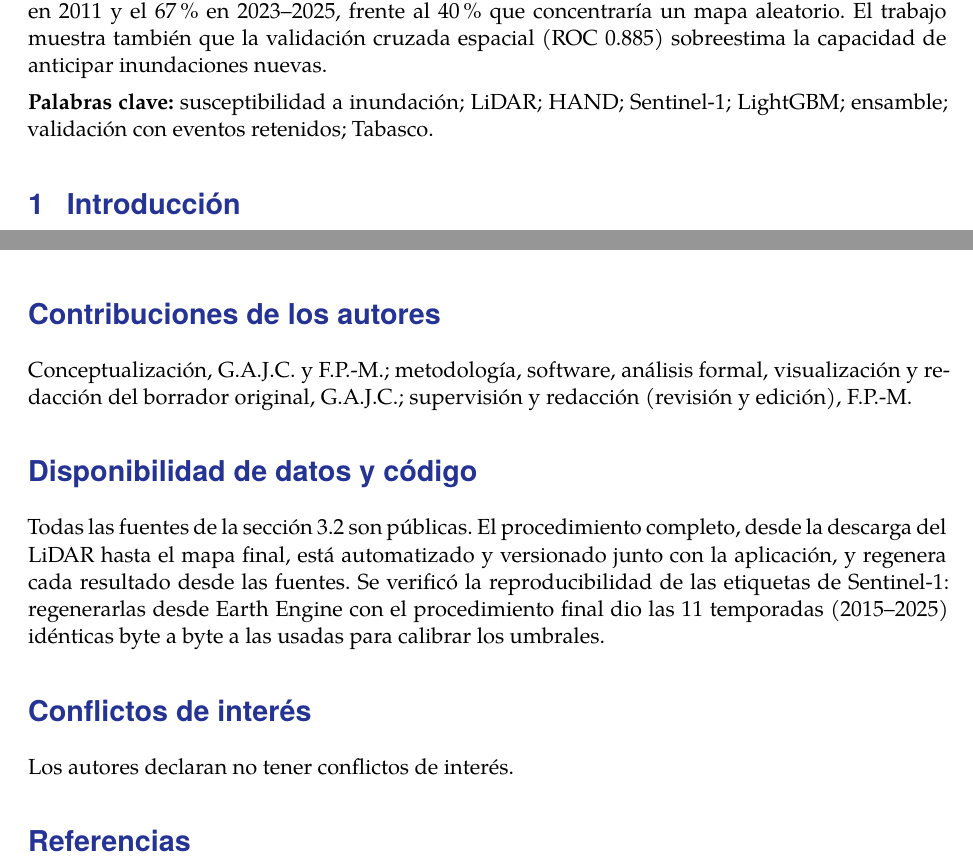
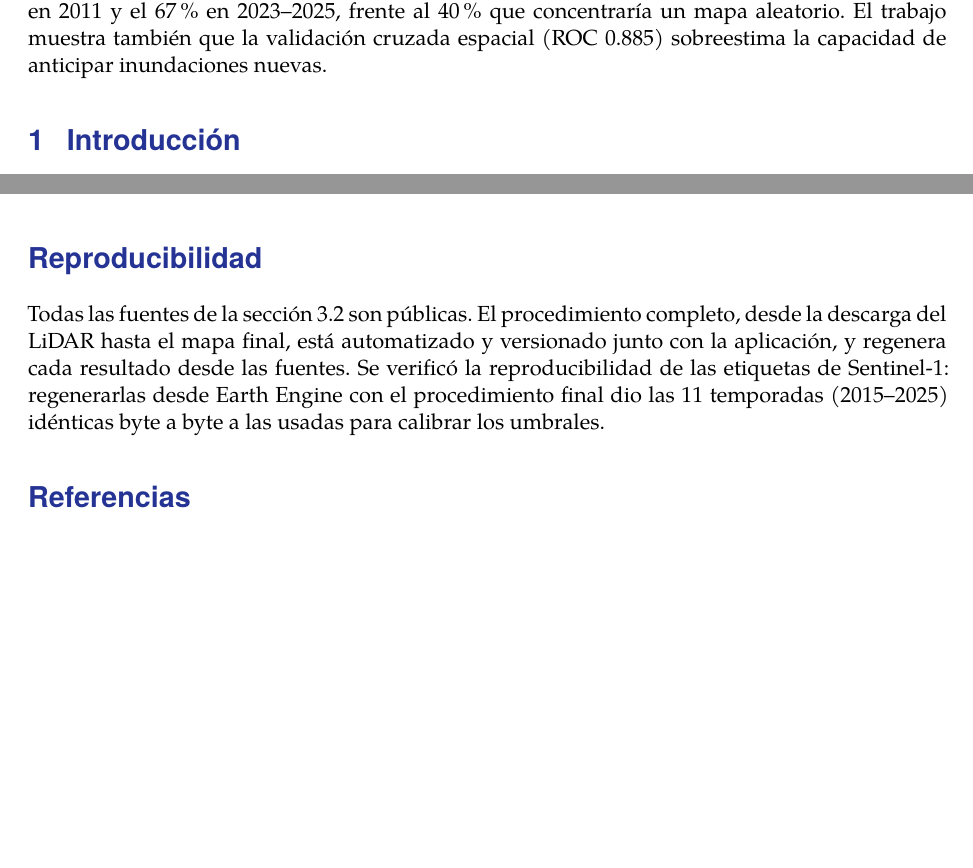
Before and after one commit to ElGuill3/distributionMapApp, a LaTeX document (odd/reports/flood-susceptibility-model/informe.tex, which reads odd/reports/flood-susceptibility-model/cuerpo.tex): two parts of pages 3 and 16 of 17 before the commit and two parts of pages 3 and 16 of 16 after it, joined at a grey line, cut so that both start at the same text, the shorter picture padded with empty space. Compiled offline with XeLaTeX; a missing font is replaced by an installed copy or a similar font.

Commit message:
docs(floodmodel): drop journal-only sections from the report
The report goes to the supervisor and will not be submitted to a journal,
so the keywords, author contributions and conflict of interest statements
are removed. The data availability note stays as a reproducibility
section.

```diff
--- a/odd/reports/flood-susceptibility-model/cuerpo.tex
+++ b/odd/reports/flood-susceptibility-model/cuerpo.tex
@@ -1,8 +1,6 @@
 \section*{Resumen}\addcontentsline{toc}{section}{Resumen}
 
 Tabasco se inunda cada año y las inundaciones extremas, como las de 2007 y 2020, afectan a cientos de miles de personas. Este trabajo construye un mapa de susceptibilidad a inundación de todo el estado, a 30 m, solo con datos públicos y con un procedimiento reproducible, y lo valida contra inundaciones que los modelos no vieron durante el entrenamiento. Las variables de terreno se derivan del modelo digital de elevación LiDAR de 5 m de INEGI, acondicionado hidrológicamente a 15 m, e incluyen la altura sobre el drenaje más cercano (HAND). El mapa es un ensamble por promedio de rangos, con pesos iguales fijados a priori, de tres componentes: un modelo LightGBM entrenado con inundaciones extremas cartografiadas por CENAPRED (2011 y 2020), un modelo LightGBM entrenado con inundación estacional detectada con Sentinel-1 (2015--2025) y la profundidad de inundación de JRC/GloFAS para un periodo de retorno de 100 años. Sobre la inundación extrema de 2011, que ningún componente vio, el ensamble obtiene un ROC AUC de 0.778, frente a 0.766 de JRC. Sobre las temporadas 2023--2025, posteriores al mapa oficial IPCET-PNUD 2022, obtiene entre 0.715 y 0.723, frente a 0.608--0.624 del mapa oficial. Las clases Alta y Muy alta, que cubren el 40 \% del estado, concentran el 84 \% de la superficie inundada en 2011 y el 67 \% en 2023--2025, frente al 40 \% que concentraría un mapa aleatorio. El trabajo muestra también que la validación cruzada espacial (ROC 0.885) sobreestima la capacidad de anticipar inundaciones nuevas.
-
-\textbf{Palabras clave:} susceptibilidad a inundación; LiDAR; HAND; Sentinel-1; LightGBM; ensamble; validación con eventos retenidos; Tabasco.
 
 \section{Introducción}
 
@@ -608,17 +606,9 @@ El hallazgo más importante es metodológico. La validación cruzada espacial so
 
 Como trabajo futuro, la mejora con mayor impacto esperado es reemplazar el detector por umbrales de Sentinel-1 por una segmentación con U-Net {[}1{]}, para obtener etiquetas estacionales menos ruidosas, incluida la vegetación inundada. También se proponen: incorporar más eventos extremos independientes (activaciones de Copernicus EMS y UNOSAT); incorporar el inventario de bordos y obras de protección de CONAGUA para corregir la sobreestimación en zonas protegidas; usar umbrales del detector por cobertura de suelo; validar por cuenca o con bloques de al menos 50 km; y calibrar el índice con regresión isotónica sobre eventos retenidos, para pasar de un orden relativo a una probabilidad interpretable.
 
-\section*{Contribuciones de los autores}\addcontentsline{toc}{section}{Contribuciones de los autores}
-
-Conceptualización, G.A.J.C. y F.P.-M.; metodología, software, análisis formal, visualización y redacción del borrador original, G.A.J.C.; supervisión y redacción (revisión y edición), F.P.-M.
-
-\section*{Disponibilidad de datos y código}\addcontentsline{toc}{section}{Disponibilidad de datos y código}
+\section*{Reproducibilidad}\addcontentsline{toc}{section}{Reproducibilidad}
 
 Todas las fuentes de la sección 3.2 son públicas. El procedimiento completo, desde la descarga del LiDAR hasta el mapa final, está automatizado y versionado junto con la aplicación, y regenera cada resultado desde las fuentes. Se verificó la reproducibilidad de las etiquetas de Sentinel-1: regenerarlas desde Earth Engine con el procedimiento final dio las 11 temporadas (2015--2025) idénticas byte a byte a las usadas para calibrar los umbrales.
-
-\section*{Conflictos de interés}\addcontentsline{toc}{section}{Conflictos de interés}
-
-Los autores declaran no tener conflictos de interés.
 
 \section*{Referencias}\addcontentsline{toc}{section}{Referencias}
 
```
Also changed, not shown: odd/reports/flood-susceptibility-model.md (+1 -11 lines), odd/reports/flood-susceptibility-model/informe.pdf, 1 other file.
